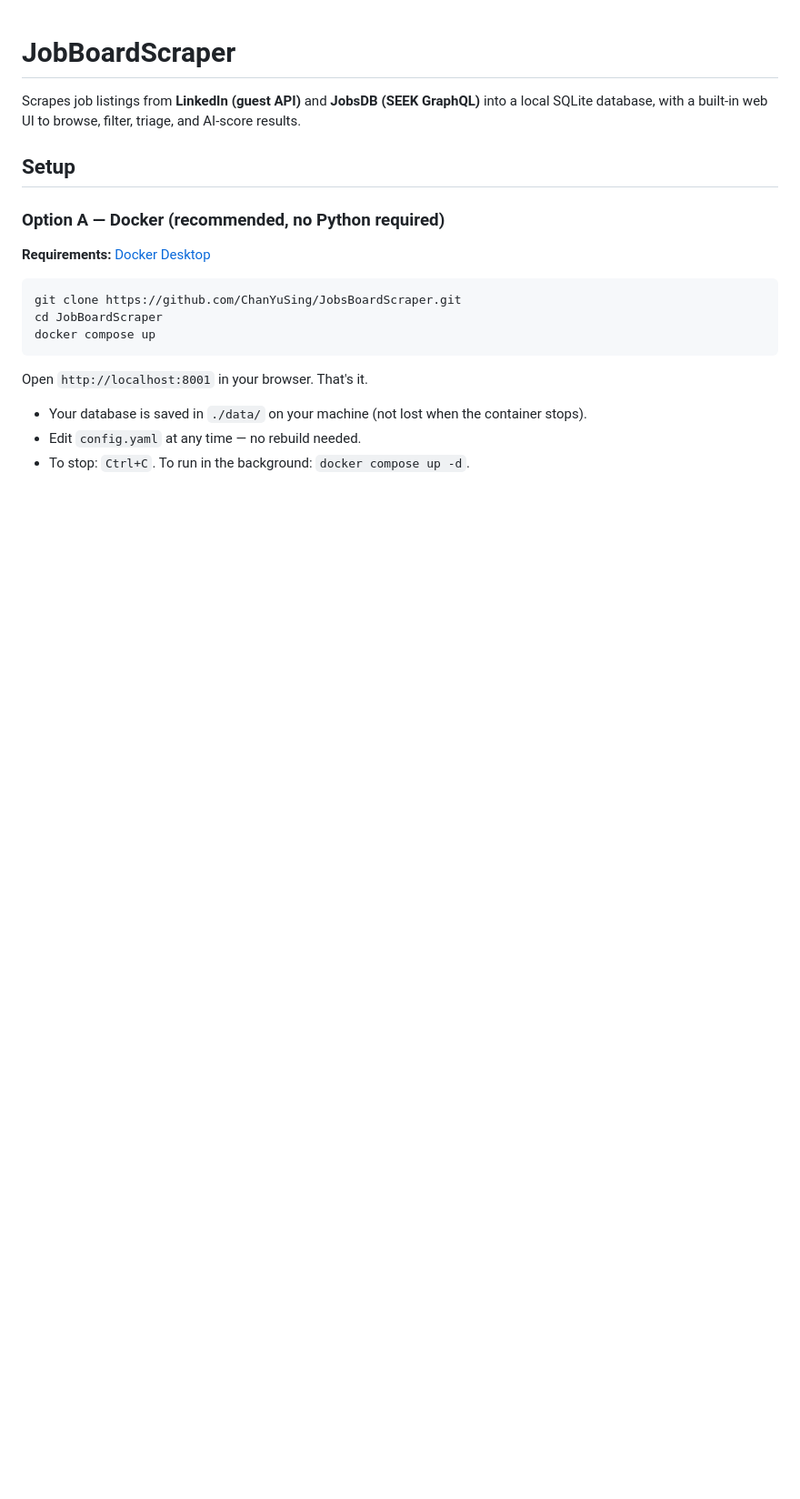
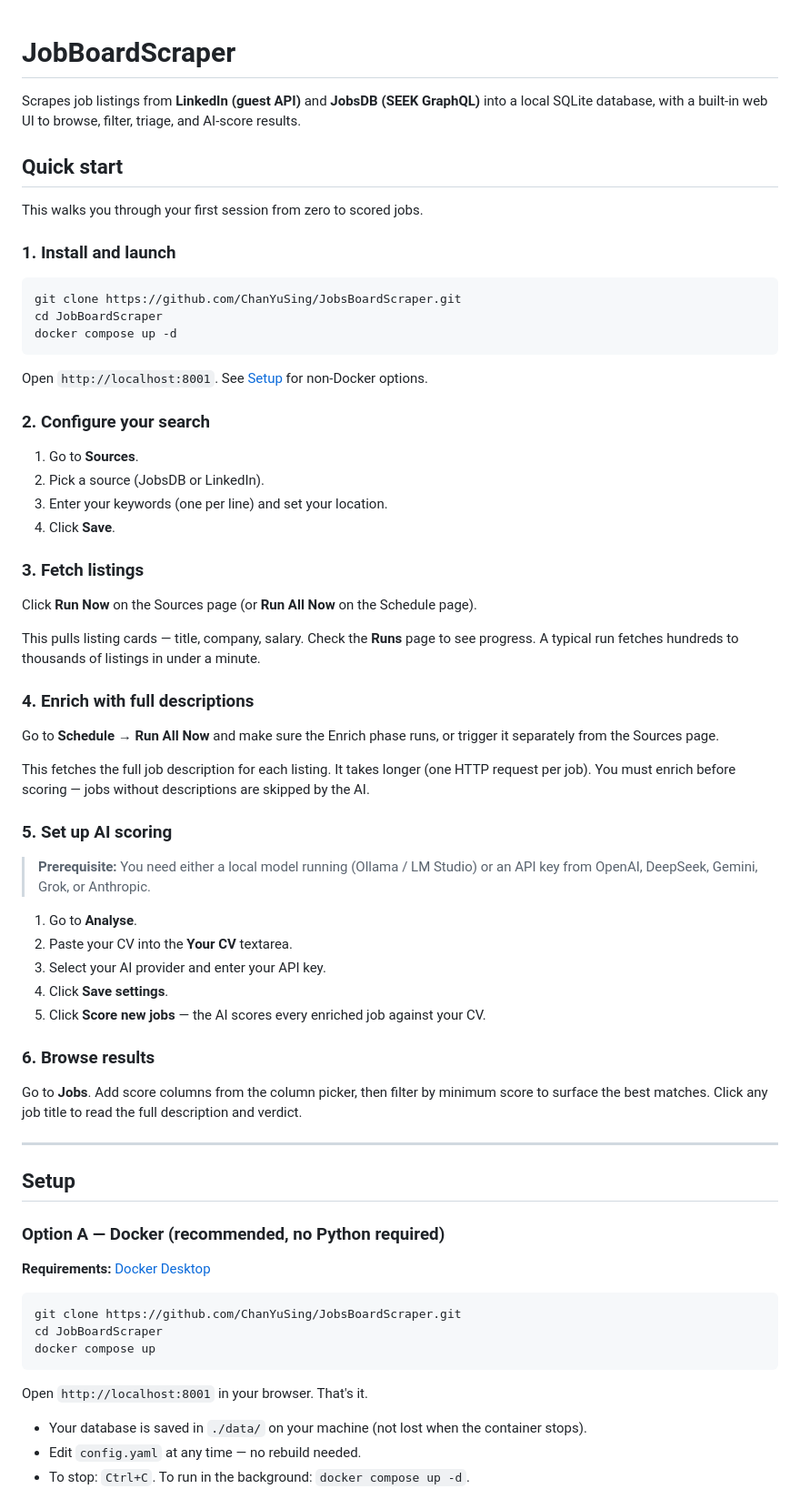
Before and after one commit to ChanYuSing/JobsBoardScraper, a Markdown page: README.md, the part around one of its changes. Shown at 91% size. Rendered like a GitHub page; blank space fills up the shorter version.

Commit message:
docs: add Quick start section and reorder workflow guidance
Add a 6-step Quick start at the top covering the full first-session
flow: install, configure, fetch, enrich, score, browse.
Move Typical workflow before the page reference table so the flow
context is established before the reference details.

````diff
--- a/README.md
+++ b/README.md
@@ -1,6 +1,55 @@
 # JobBoardScraper
 
 Scrapes job listings from **LinkedIn (guest API)** and **JobsDB (SEEK GraphQL)** into a local SQLite database, with a built-in web UI to browse, filter, triage, and AI-score results.
+
+## Quick start
+
+This walks you through your first session from zero to scored jobs.
+
+### 1. Install and launch
+
+```bash
+git clone https://github.com/ChanYuSing/JobsBoardScraper.git
+cd JobBoardScraper
+docker compose up -d
+```
+
+Open `http://localhost:8001`. See [Setup](#setup) for non-Docker options.
+
+### 2. Configure your search
+
+1. Go to **Sources**.
+2. Pick a source (JobsDB or LinkedIn).
+3. Enter your keywords (one per line) and set your location.
+4. Click **Save**.
+
+### 3. Fetch listings
+
+Click **Run Now** on the Sources page (or **Run All Now** on the Schedule page).
+
+This pulls listing cards — title, company, salary. Check the **Runs** page to see progress. A typical run fetches hundreds to thousands of listings in under a minute.
+
+### 4. Enrich with full descriptions
+
+Go to **Schedule → Run All Now** and make sure the Enrich phase runs, or trigger it separately from the Sources page.
+
+This fetches the full job description for each listing. It takes longer (one HTTP request per job). You must enrich before scoring — jobs without descriptions are skipped by the AI.
+
+### 5. Set up AI scoring
+
+> **Prerequisite:** You need either a local model running (Ollama / LM Studio) or an API key from OpenAI, DeepSeek, Gemini, Grok, or Anthropic.
+
+1. Go to **Analyse**.
+2. Paste your CV into the **Your CV** textarea.
+3. Select your AI provider and enter your API key.
+4. Click **Save settings**.
+5. Click **Score new jobs** — the AI scores every enriched job against your CV.
+
+### 6. Browse results
+
+Go to **Jobs**. Add score columns from the column picker, then filter by minimum score to surface the best matches. Click any job title to read the full description and verdict.
+
+---
 
 ## Setup
 
````
Also changed, not shown: other parts of README.md (+8 -8 lines).
